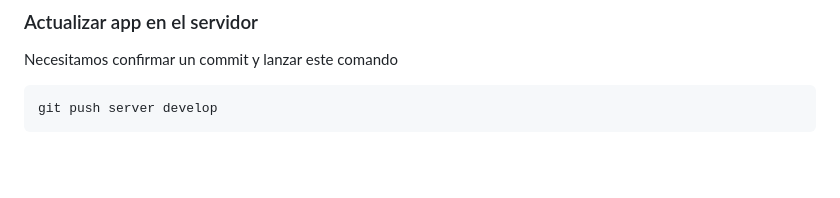
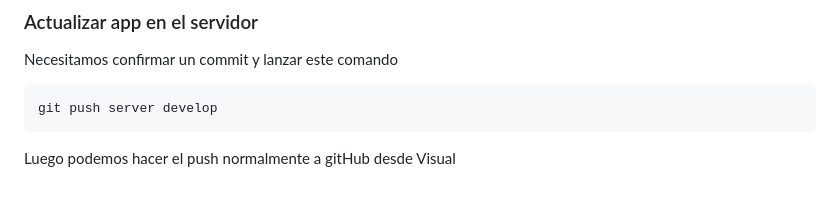
Before and after one commit to YohannaGelo/rgconecta, a Markdown page: apuntesAPP.md, the part around the change. GitHub-like rendering; blank space fills up the shorter version.

Commit message:
feat: merge IV de frontend para primer despliegue

````diff
--- a/apuntesAPP.md
+++ b/apuntesAPP.md
@@ -286,3 +286,5 @@ Necesitamos confirmar un commit y lanzar este comando
 ```bash
 git push server develop
 ```
+
+Luego podemos hacer el push normalmente a gitHub desde Visual
````
